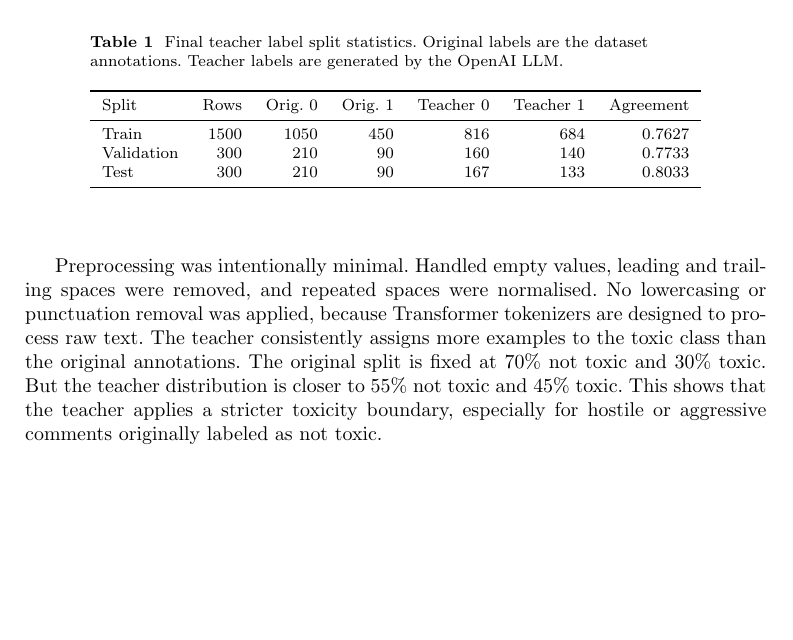
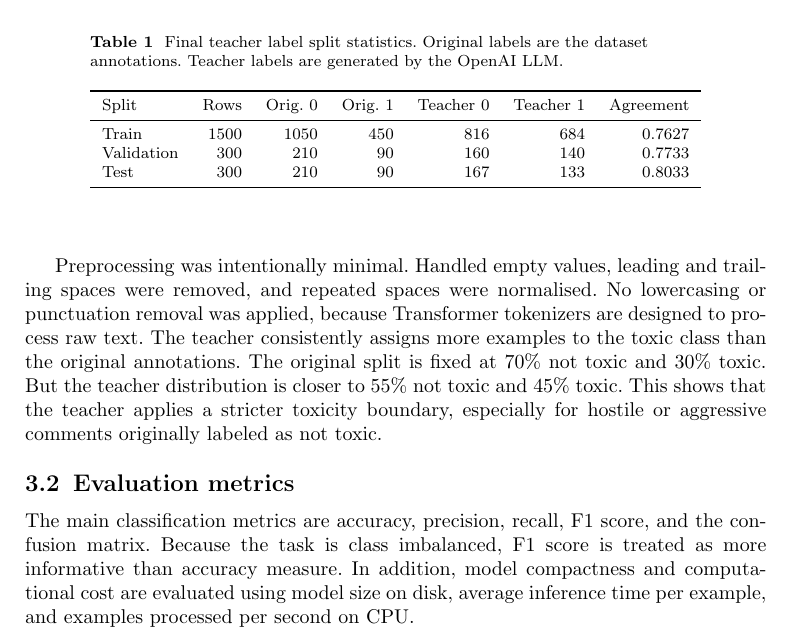
Before and after one commit to SokolovVadim/Natural-Language-Processing, a LaTeX paper (report/apprentice_model_report_draft.tex): part of page 4 of 4, cut so that both start at the same text, the shorter picture padded with empty space. Compiled offline with pdfLaTeX.

Commit message:
Evaluation metrics added

```diff
--- a/report/apprentice_model_report_draft.tex
+++ b/report/apprentice_model_report_draft.tex
@@ -158,6 +158,12 @@ The original split is fixed at 70\% not toxic and 30\% toxic.
 But the teacher distribution is closer to 55\% not toxic and 45\% toxic.
 This shows that the teacher applies a stricter toxicity boundary, especially for hostile or aggressive comments originally labeled as not toxic.
 
+\subsection{Evaluation metrics}
+
+The main classification metrics are accuracy, precision, recall, F1 score, and the confusion matrix.
+Because the task is class imbalanced, F1 score is treated as more informative than accuracy measure.
+In addition, model compactness and computational cost are evaluated using model size on disk, average inference time per example, and examples processed per second on CPU.
+
 
 
 \end{document}
```
